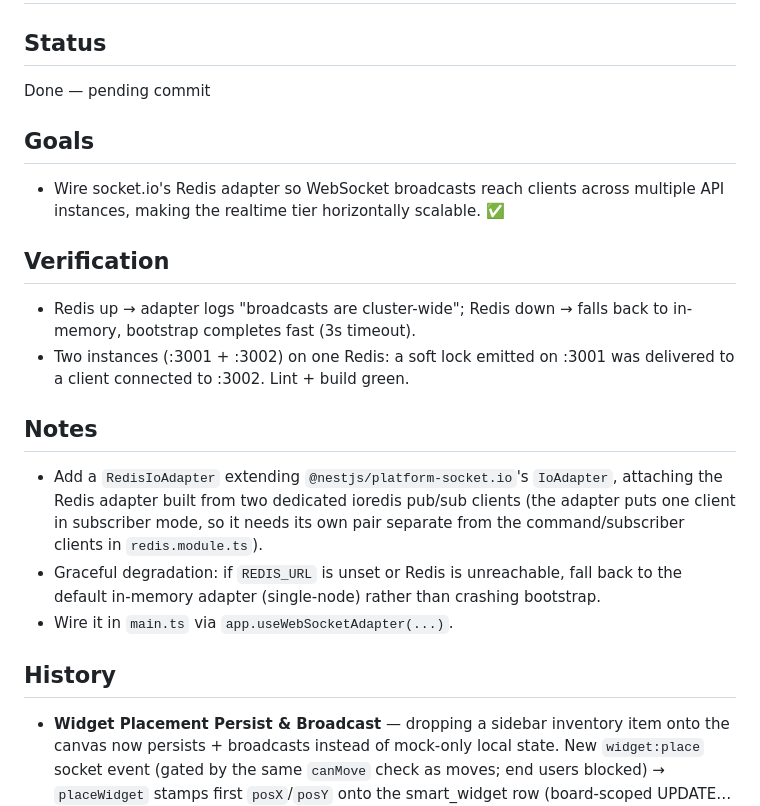
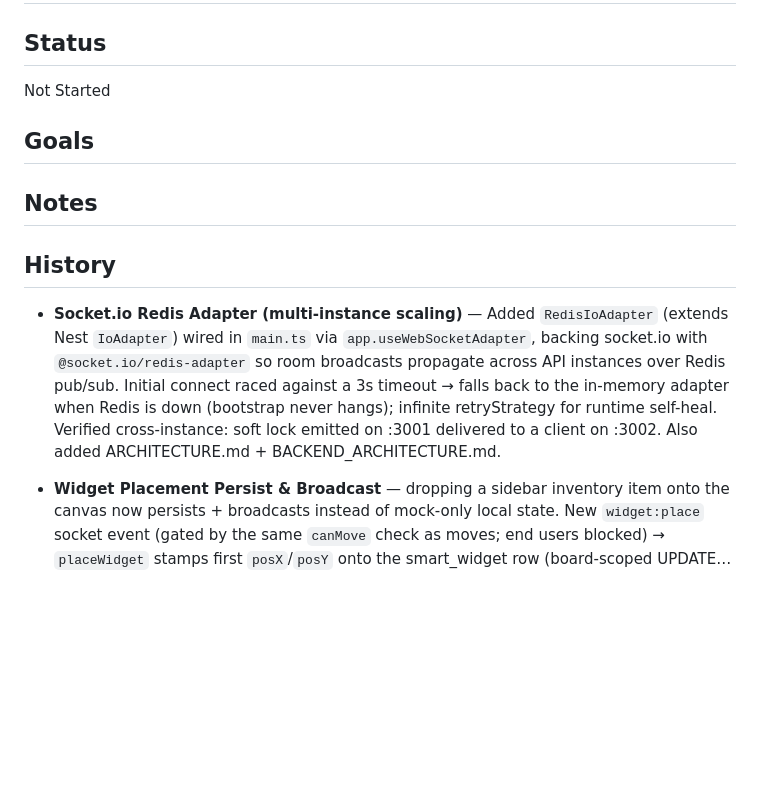
Before and after one commit to asifulhaque087/collab-grid, a Markdown page: context/current-feature.md, the part around the change. Rendered like a GitHub page; blank space fills up the shorter version.

Commit message:
chore: reset current-feature.md after completing socket.io Redis adapter
Co-Authored-By: Claude Opus 4.8 <noreply@anthropic.com>

```diff
--- a/context/current-feature.md
+++ b/context/current-feature.md
@@ -2,31 +2,15 @@
 
 ## Status
 
-Done — pending commit
+Not Started
 
 ## Goals
 
-- Wire socket.io's Redis adapter so WebSocket broadcasts reach clients across multiple API
-  instances, making the realtime tier horizontally scalable. ✅
-
-## Verification
-
-- Redis up → adapter logs "broadcasts are cluster-wide"; Redis down → falls back to in-memory,
-  bootstrap completes fast (3s timeout).
-- Two instances (:3001 + :3002) on one Redis: a soft lock emitted on :3001 was delivered to a
-  client connected to :3002. Lint + build green.
-
 ## Notes
 
-- Add a `RedisIoAdapter` extending `@nestjs/platform-socket.io`'s `IoAdapter`, attaching the Redis
-  adapter built from two dedicated ioredis pub/sub clients (the adapter puts one client in
-  subscriber mode, so it needs its own pair separate from the command/subscriber clients in
-  `redis.module.ts`).
-- Graceful degradation: if `REDIS_URL` is unset or Redis is unreachable, fall back to the default
-  in-memory adapter (single-node) rather than crashing bootstrap.
-- Wire it in `main.ts` via `app.useWebSocketAdapter(...)`.
+## History
 
-## History
+- **Socket.io Redis Adapter (multi-instance scaling)** — Added `RedisIoAdapter` (extends Nest `IoAdapter`) wired in `main.ts` via `app.useWebSocketAdapter`, backing socket.io with `@socket.io/redis-adapter` so room broadcasts propagate across API instances over Redis pub/sub. Initial connect raced against a 3s timeout → falls back to the in-memory adapter when Redis is down (bootstrap never hangs); infinite retryStrategy for runtime self-heal. Verified cross-instance: soft lock emitted on :3001 delivered to a client on :3002. Also added ARCHITECTURE.md + BACKEND_ARCHITECTURE.md.
 
 - **Widget Placement Persist & Broadcast** — dropping a sidebar inventory item onto the canvas now persists + broadcasts instead of mock-only local state. New `widget:place` socket event (gated by the same `canMove` check as moves; end users blocked) → `placeWidget` stamps first `posX`/`posY` onto the smart_widget row (board-scoped UPDATE…RETURNING + Redis sync), transitioning it sidebar → canvas, then fans out the **full widget DTO** as `widget:placed` to every zone its bounding box overlaps (`calculateWidgetOverlappingZones`). Frontend: drag carries the real inventory id, optimistic add, sidebar hides placed items, `onWidgetPlaced` renders peers' new widgets. Verified 9/9 (placement 7/7 + DB persist + zone routing 2/2).
 
```
